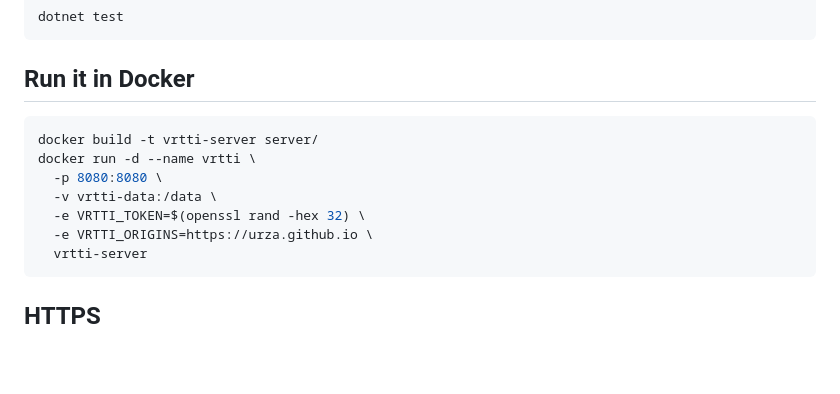
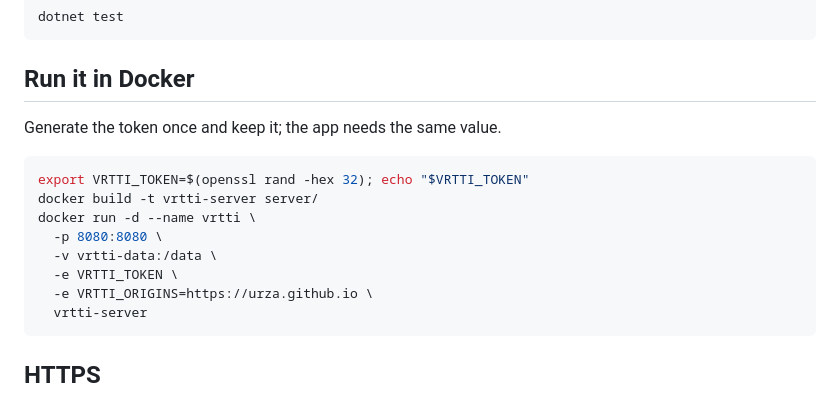
Before and after one commit to urza/editor, a Markdown page: server/README.md, the part around the change. Rendered like a GitHub page; blank space fills up the shorter version.

Commit message:
README: keep the generated token, the app needs the same value
Co-Authored-By: Claude Fable 5.1 <noreply@anthropic.com>
Claude-Session: https://claude.ai/code/session_01DaaJc7xPkJHZ7JEtZX5X2W

````diff
--- a/server/README.md
+++ b/server/README.md
@@ -24,12 +24,15 @@ dotnet test
 
 ## Run it in Docker
 
+Generate the token once and keep it; the app needs the same value.
+
 ```sh
+export VRTTI_TOKEN=$(openssl rand -hex 32); echo "$VRTTI_TOKEN"
 docker build -t vrtti-server server/
 docker run -d --name vrtti \
   -p 8080:8080 \
   -v vrtti-data:/data \
-  -e VRTTI_TOKEN=$(openssl rand -hex 32) \
+  -e VRTTI_TOKEN \
   -e VRTTI_ORIGINS=https://urza.github.io \
   vrtti-server
 ```
````
